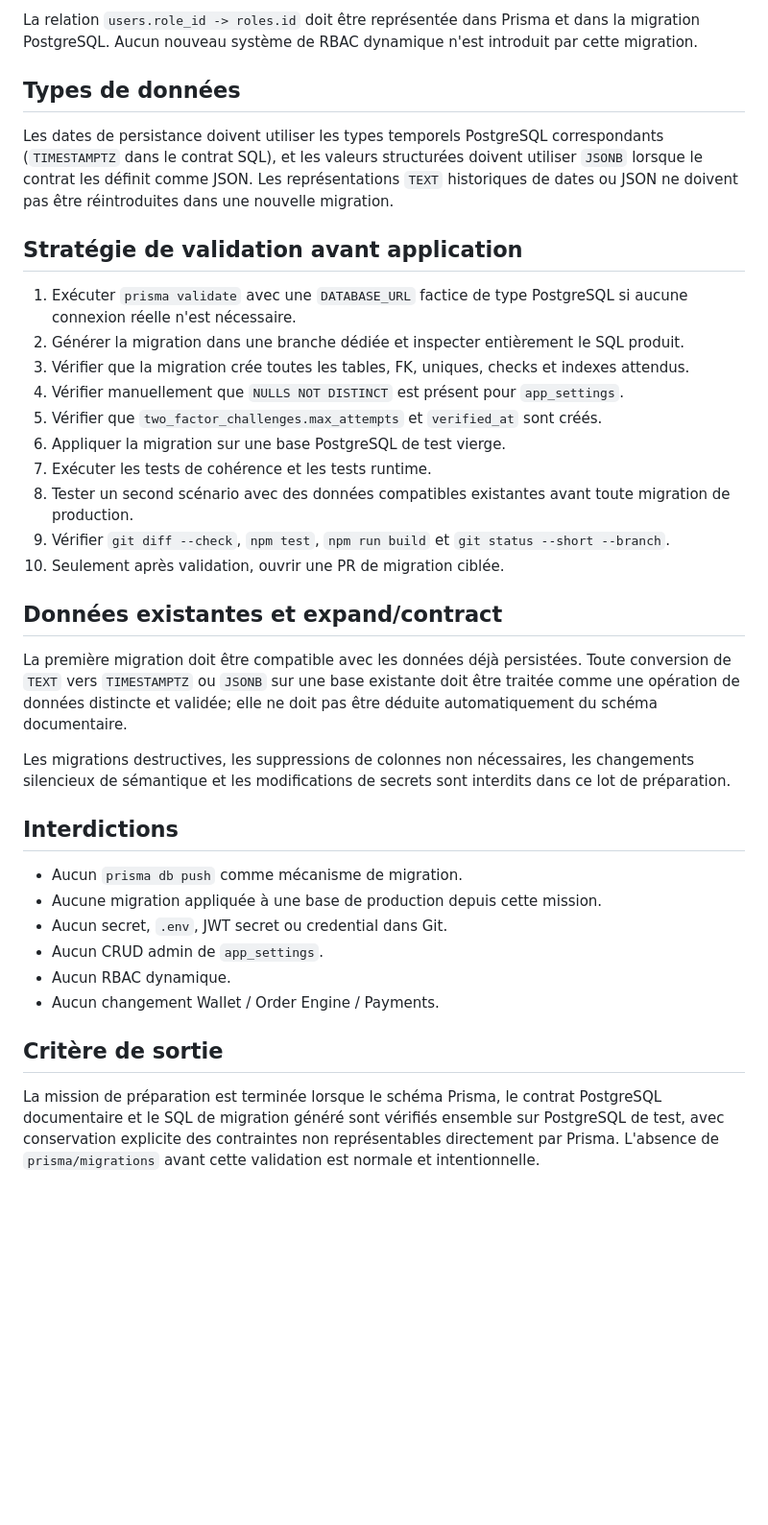
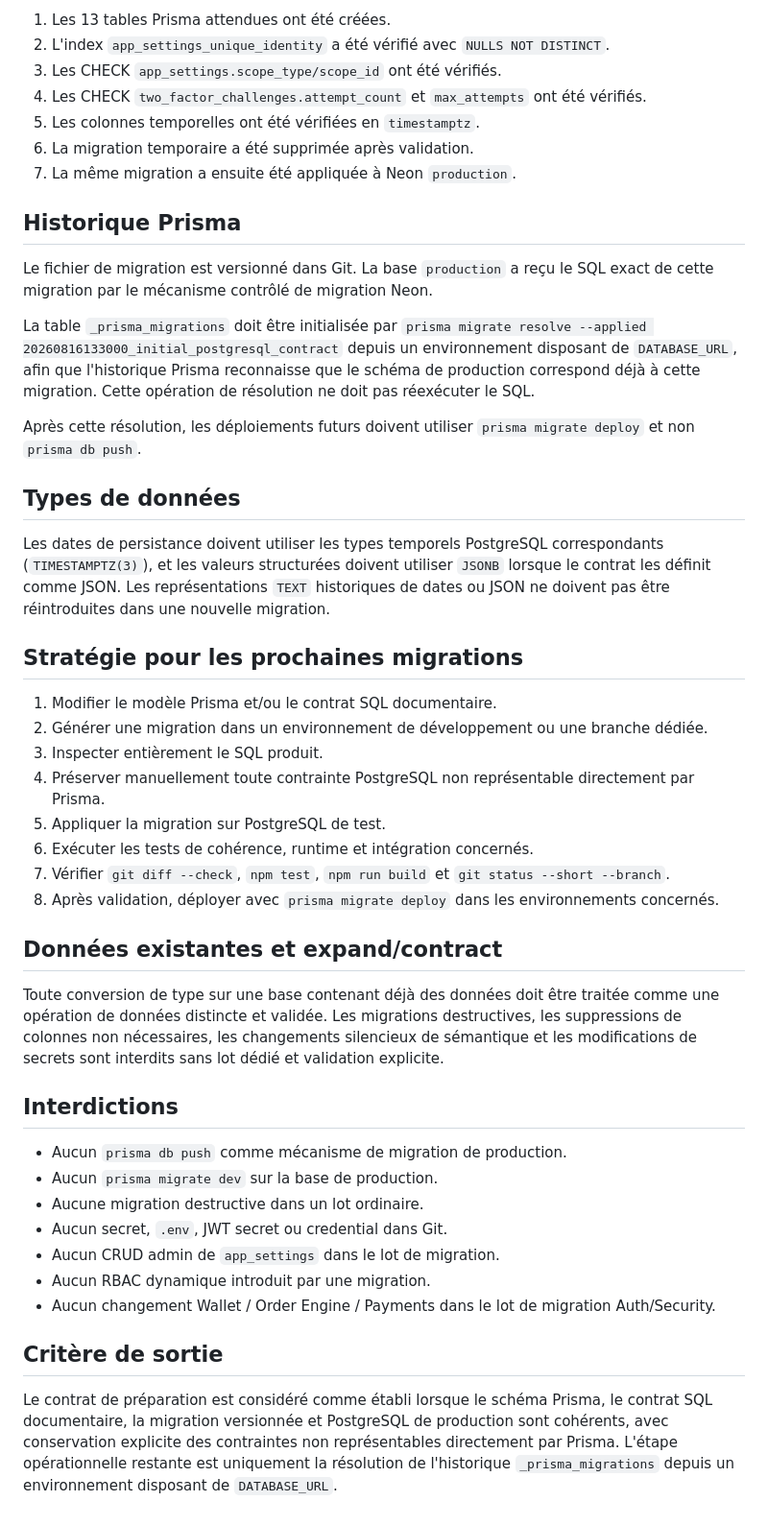
Before and after one commit to Phabogard/hopehouse-platform, a Markdown page: docs/architecture-officielle/33-MIGRATIONS-PRISMA.md, the part around one of its changes. Shown at 96% size. GitHub-like rendering; blank space fills up the shorter version.

Commit message:
Finalize Prisma PostgreSQL migration contract

```diff
--- a/docs/architecture-officielle/33-MIGRATIONS-PRISMA.md
+++ b/docs/architecture-officielle/33-MIGRATIONS-PRISMA.md
@@ -56,38 +67,49 @@ Les indexes déclarés dans Prisma et documentés dans `database/schema.sql` doi
 
-La relation `users.role_id -> roles.id` doit être représentée dans Prisma et dans la migration PostgreSQL. Aucun nouveau système de RBAC dynamique n'est introduit par cette migration.
+1. Les 13 tables Prisma attendues ont été créées.
+2. L'index `app_settings_unique_identity` a été vérifié avec `NULLS NOT DISTINCT`.
+3. Les CHECK `app_settings.scope_type/scope_id` ont été vérifiés.
+4. Les CHECK `two_factor_challenges.attempt_count` et `max_attempts` ont été vérifiés.
+5. Les colonnes temporelles ont été vérifiées en `timestamptz`.
+6. La migration temporaire a été supprimée après validation.
+7. La même migration a ensuite été appliquée à Neon `production`.
+
+## Historique Prisma
+
+Le fichier de migration est versionné dans Git. La base `production` a reçu le SQL exact de cette migration par le mécanisme contrôlé de migration Neon.
+
+La table `_prisma_migrations` doit être initialisée par `prisma migrate resolve --applied 20260816133000_initial_postgresql_contract` depuis un environnement disposant de `DATABASE_URL`, afin que l'historique Prisma reconnaisse que le schéma de production correspond déjà à cette migration. Cette opération de résolution ne doit pas réexécuter le SQL.
+
+Après cette résolution, les déploiements futurs doivent utiliser `prisma migrate deploy` et non `prisma db push`.
 
 ## Types de données
 
-Les dates de persistance doivent utiliser les types temporels PostgreSQL correspondants (`TIMESTAMPTZ` dans le contrat SQL), et les valeurs structurées doivent utiliser `JSONB` lorsque le contrat les définit comme JSON. Les représentations `TEXT` historiques de dates ou JSON ne doivent pas être réintroduites dans une nouvelle migration.
+Les dates de persistance doivent utiliser les types temporels PostgreSQL correspondants (`TIMESTAMPTZ(3)`), et les valeurs structurées doivent utiliser `JSONB` lorsque le contrat les définit comme JSON. Les représentations `TEXT` historiques de dates ou JSON ne doivent pas être réintroduites dans une nouvelle migration.
 
-## Stratégie de validation avant application
+## Stratégie pour les prochaines migrations
 
-1. Exécuter `prisma validate` avec une `DATABASE_URL` factice de type PostgreSQL si aucune connexion réelle n'est nécessaire.
-2. Générer la migration dans une branche dédiée et inspecter entièrement le SQL produit.
-3. Vérifier que la migration crée toutes les tables, FK, uniques, checks et indexes attendus.
-4. Vérifier manuellement que `NULLS NOT DISTINCT` est présent pour `app_settings`.
-5. Vérifier que `two_factor_challenges.max_attempts` et `verified_at` sont créés.
-6. Appliquer la migration sur une base PostgreSQL de test vierge.
-7. Exécuter les tests de cohérence et les tests runtime.
-8. Tester un second scénario avec des données compatibles existantes avant toute migration de production.
-9. Vérifier `git diff --check`, `npm test`, `npm run build` et `git status --short --branch`.
-10. Seulement après validation, ouvrir une PR de migration ciblée.
+1. Modifier le modèle Prisma et/ou le contrat SQL documentaire.
+2. Générer une migration dans un environnement de développement ou une branche dédiée.
+3. Inspecter entièrement le SQL produit.
+4. Préserver manuellement toute contrainte PostgreSQL non représentable directement par Prisma.
+5. Appliquer la migration sur PostgreSQL de test.
+6. Exécuter les tests de cohérence, runtime et intégration concernés.
+7. Vérifier `git diff --check`, `npm test`, `npm run build` et `git status --short --branch`.
+8. Après validation, déployer avec `prisma migrate deploy` dans les environnements concernés.
 
 ## Données existantes et expand/contract
 
-La première migration doit être compatible avec les données déjà persistées. Toute conversion de `TEXT` vers `TIMESTAMPTZ` ou `JSONB` sur une base existante doit être traitée comme une opération de données distincte et validée; elle ne doit pas être déduite automatiquement du schéma documentaire.
-
-Les migrations destructives, les suppressions de colonnes non nécessaires, les changements silencieux de sémantique et les modifications de secrets sont interdits dans ce lot de préparation.
+Toute conversion de type sur une base contenant déjà des données doit être traitée comme une opération de données distincte et validée. Les migrations destructives, les suppressions de colonnes non nécessaires, les changements silencieux de sémantique et les modifications de secrets sont interdits sans lot dédié et validation explicite.
 
 ## Interdictions
 
-- Aucun `prisma db push` comme mécanisme de migration.
-- Aucune migration appliquée à une base de production depuis cette mission.
+- Aucun `prisma db push` comme mécanisme de migration de production.
+- Aucun `prisma migrate dev` sur la base de production.
+- Aucune migration destructive dans un lot ordinaire.
 - Aucun secret, `.env`, JWT secret ou credential dans Git.
-- Aucun CRUD admin de `app_settings`.
-- Aucun RBAC dynamique.
-- Aucun changement Wallet / Order Engine / Payments.
+- Aucun CRUD admin de `app_settings` dans le lot de migration.
+- Aucun RBAC dynamique introduit par une migration.
+- Aucun changement Wallet / Order Engine / Payments dans le lot de migration Auth/Security.
 
 ## Critère de sortie
 
-La mission de préparation est terminée lorsque le schéma Prisma, le contrat PostgreSQL documentaire et le SQL de migration généré sont vérifiés ensemble sur PostgreSQL de test, avec conservation explicite des contraintes non représentables directement par Prisma. L'absence de `prisma/migrations` avant cette validation est normale et intentionnelle.
+Le contrat de préparation est considéré comme établi lorsque le schéma Prisma, le contrat SQL documentaire, la migration versionnée et PostgreSQL de production sont cohérents, avec conservation explicite des contraintes non représentables directement par Prisma. L'étape opérationnelle restante est uniquement la résolution de l'historique `_prisma_migrations` depuis un environnement disposant de `DATABASE_URL`.
```
Also changed, not shown: other parts of docs/architecture-officielle/33-MIGRATIONS-PRISMA.md (+24 -13 lines).
